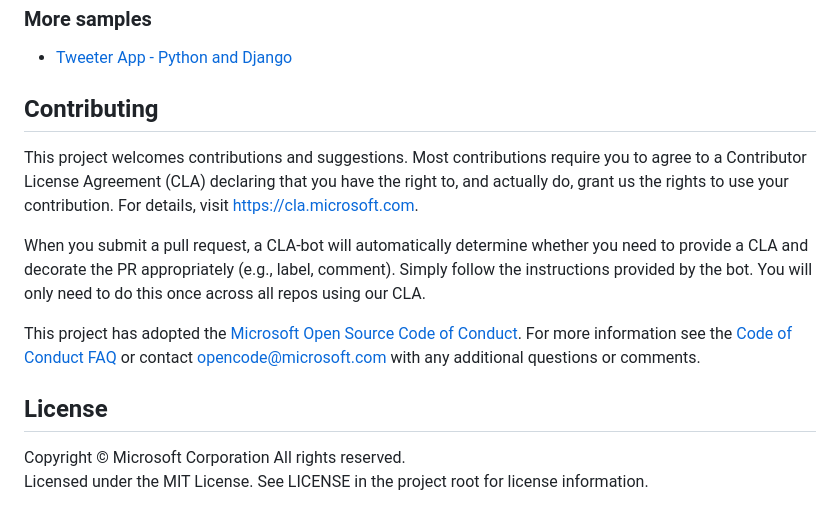
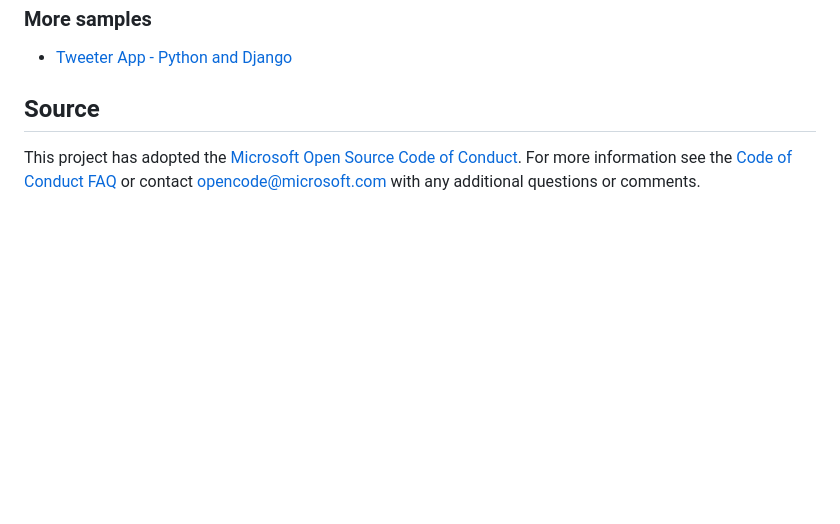
Before and after one commit to IvaKuzi/python-flask, a Markdown page: README.md, the part around the change. Rendered like a GitHub page; blank space fills up the shorter version.

```diff
--- a/README.md
+++ b/README.md
@@ -92,21 +92,8 @@ Some things to try:
 
 - [Tweeter App - Python and Django](https://github.com/Microsoft/python-sample-tweeterapp)
 
-## Contributing
-
-This project welcomes contributions and suggestions.  Most contributions require you to agree to a
-Contributor License Agreement (CLA) declaring that you have the right to, and actually do, grant us
-the rights to use your contribution. For details, visit https://cla.microsoft.com.
-
-When you submit a pull request, a CLA-bot will automatically determine whether you need to provide
-a CLA and decorate the PR appropriately (e.g., label, comment). Simply follow the instructions
-provided by the bot. You will only need to do this once across all repos using our CLA.
+## Source
 
 This project has adopted the [Microsoft Open Source Code of Conduct](https://opensource.microsoft.com/codeofconduct/).
 For more information see the [Code of Conduct FAQ](https://opensource.microsoft.com/codeofconduct/faq/) or
 contact [opencode@microsoft.com](mailto:opencode@microsoft.com) with any additional questions or comments.
-
-## License
-
-Copyright © Microsoft Corporation All rights reserved.<br />
-Licensed under the MIT License. See LICENSE in the project root for license information.
```
